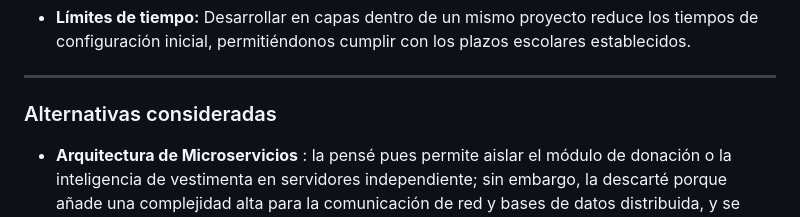
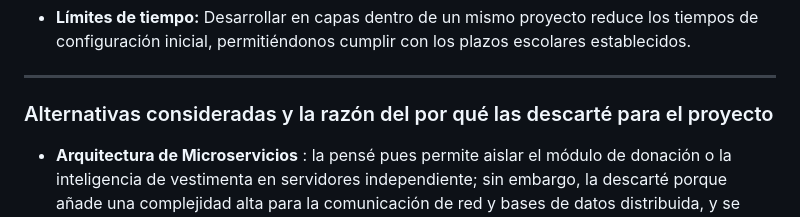
Before and after one commit to GiovanaTSW/ADR-01-Giovana-Diaz, a Markdown page: README.md, the part around the change. Drawn GitHub-style.

Commit message:
Update README.md (Alternativas consideradas y su razón al no usarse para el proyecto))
Expanded the section on alternatives considered by adding reasons for their rejection in the project.

```diff
--- a/README.md
+++ b/README.md
@@ -48,7 +48,7 @@ Se eligió esta arquitectura porque permite estructurar de forma clara y ordenad
 
 ---
 
-### Alternativas consideradas
+### Alternativas consideradas y la razón del por qué las descarté para el proyecto
 
 - **Arquitectura de Microservicios** : la pensé pues permite aislar el módulo de donación o la inteligencia de vestimenta en servidores independiente; sin embargo, la descarté porque añade una complejidad alta para la comunicación de red y bases de datos distribuida, y se sobrepasa del tiempo disponible para el proyecto.
 
```
